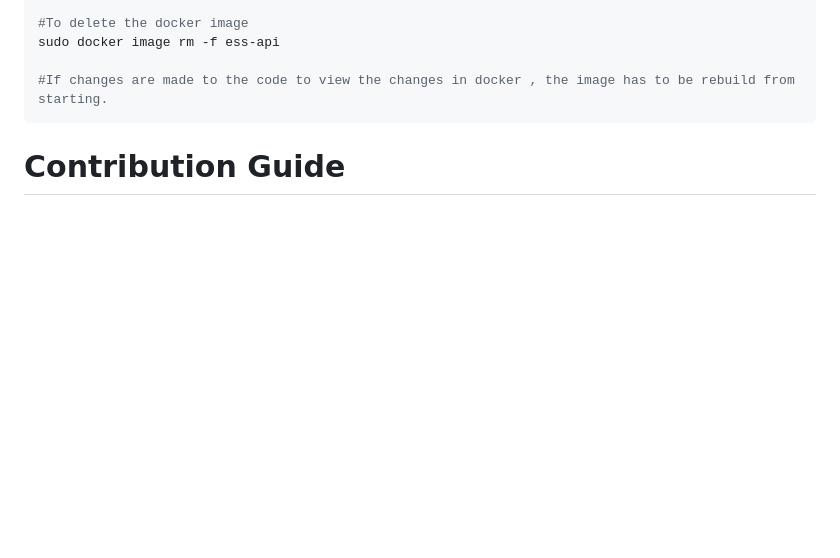
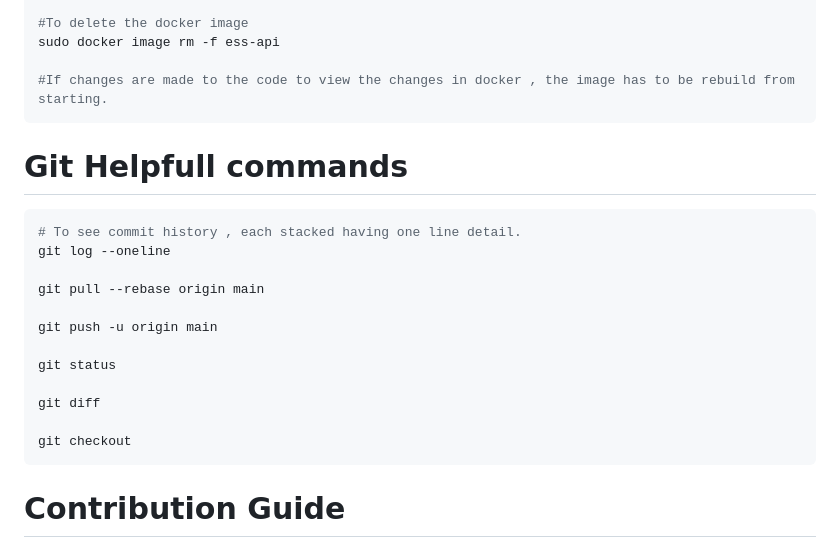
Before and after one commit to negia7265/essConveyanceClaim, a Markdown page: README.md, the part around one of its changes. Rendered like a GitHub page; blank space fills up the shorter version.

Commit message:
add git commands

````diff
--- a/README.md
+++ b/README.md
@@ -122,6 +122,21 @@ sudo docker image rm -f ess-api
 
 #If changes are made to the code to view the changes in docker , the image has to be rebuild from starting.
 ```
+# Git Helpfull commands
+```bash
+# To see commit history , each stacked having one line detail.
+git log --oneline
+
+git pull --rebase origin main
+
+git push -u origin main
+
+git status
+
+git diff
+
+git checkout
+```
 
 # Contribution Guide
 
````
Also changed, not shown: other parts of README.md (+1 -1 lines).
